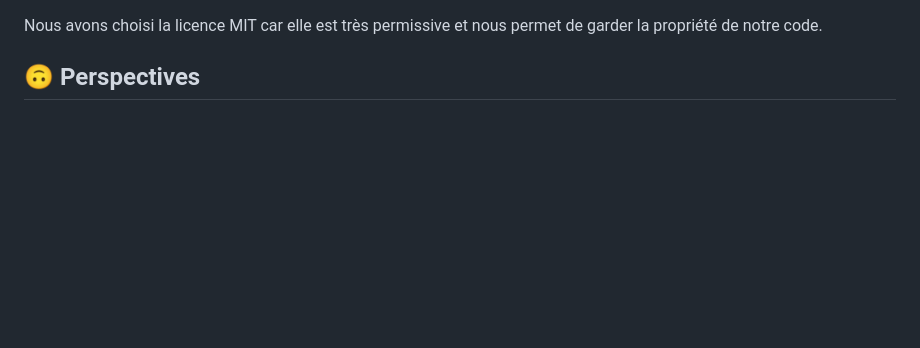
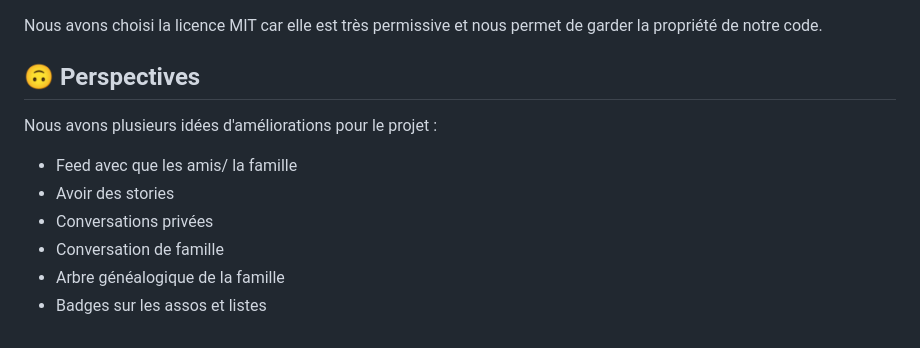
Before and after one commit to emiledelmas/EmaFamille-Back, a Markdown page: rapport.md, the part around the change. Drawn GitHub-style; blank space fills up the shorter version.

Commit message:
Add future section in rapport.md

```diff
--- a/rapport.md
+++ b/rapport.md
@@ -170,3 +170,12 @@ Nous avons choisi les tests intégrés à Django pour tester notre application.
 Nous avons choisi la licence MIT car elle est très permissive et nous permet de garder la propriété de notre code.
 
 ## 🙃 Perspectives
+
+Nous avons plusieurs idées d'améliorations pour le projet :
+
+- Feed avec que les amis/ la famille
+- Avoir des stories
+- Conversations privées
+- Conversation de famille
+- Arbre généalogique de la famille
+- Badges sur les assos et listes
```
